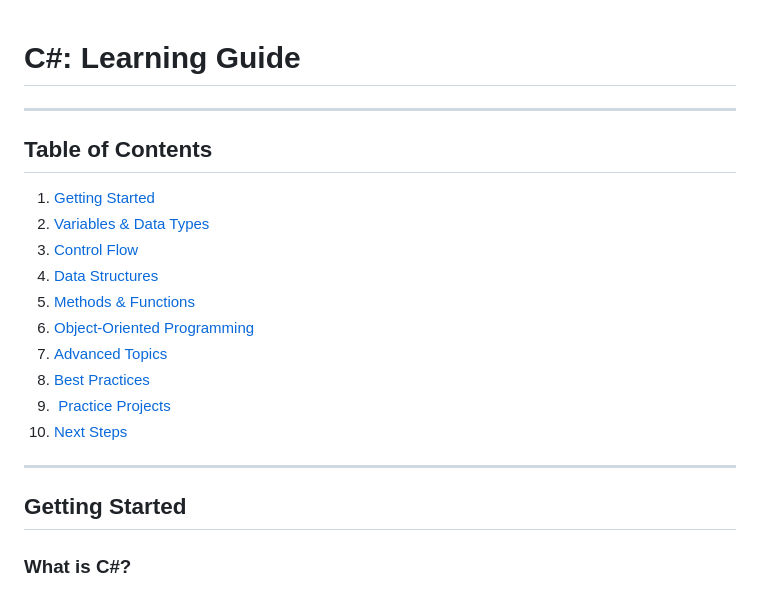
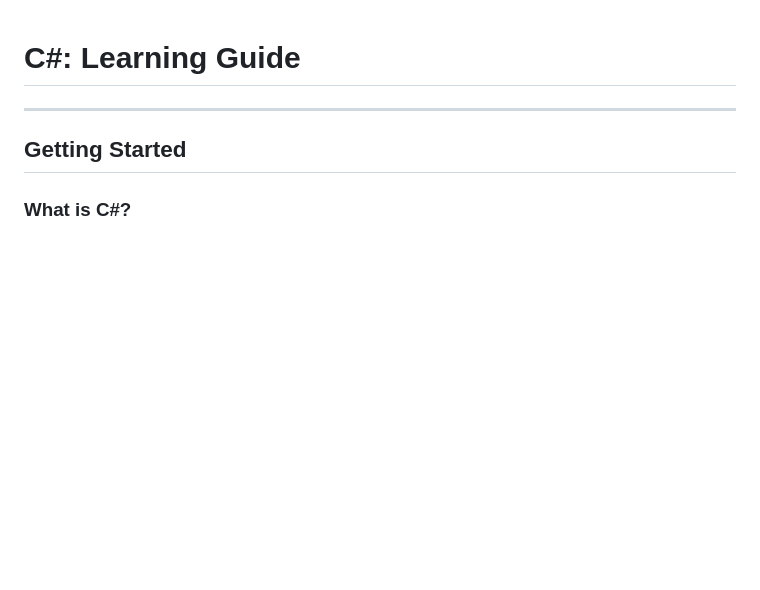
Before and after one commit to Jimmyu2foru18/Computer-Programming-Notes, a Markdown page: 2 C#.md, the part around one of its changes. Drawn GitHub-style; blank space fills up the shorter version.

```diff
--- a/2 C#.md
+++ b/2 C#.md
@@ -1,18 +1,6 @@
 # C#:  Learning Guide
+---
 
----
-## Table of Contents
-1. [Getting Started](#getting-started)
-2. [Variables & Data Types](#variables-data-types)
-3. [Control Flow](#control-flow)
-4. [Data Structures](#data-structures)
-5. [Methods & Functions](#methods-functions)
-6. [Object-Oriented Programming](#object-oriented-programming)
-7. [Advanced Topics](#advanced-topics)
-8. [Best Practices](#best-practices)
-9. [️ Practice Projects](#practice-projects)
-10. [Next Steps](#next-steps)
----
 ## Getting Started
 ### What is C#?
 C# (pronounced "C-Sharp") is a modern, object-oriented programming language developed by Microsoft. It's part of the.NET ecosystem and is widely used for:
```
Also changed, not shown: other parts of 2 C#.md (+28 -28 lines).
